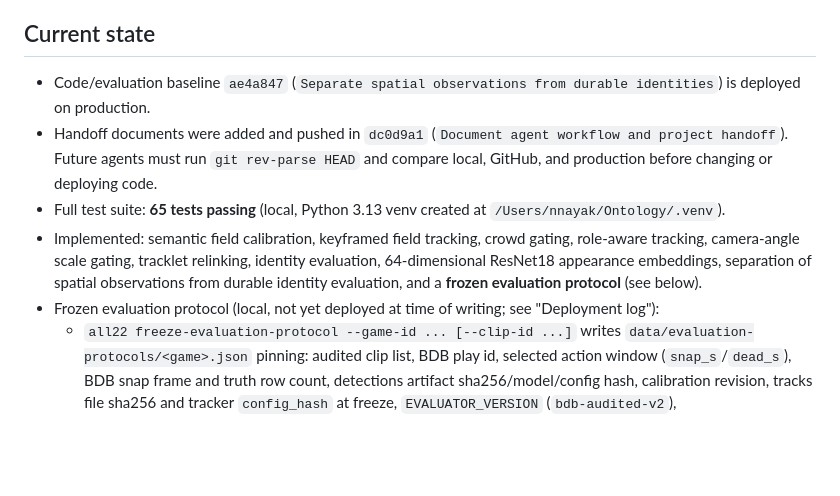
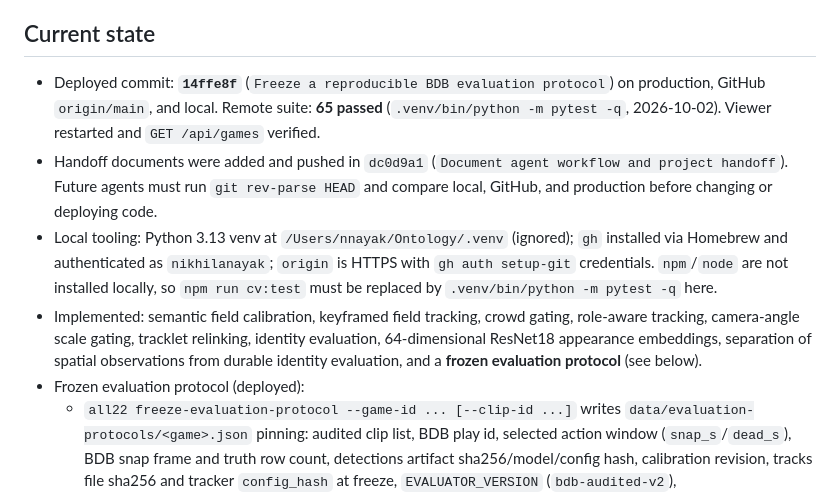
Before and after one commit to nikhilanayak/Ontology, a Markdown page: STATUS.md, the part around one of its changes. Rendered like a GitHub page; blank space fills up the shorter version.

```diff
--- a/STATUS.md
+++ b/STATUS.md
@@ -8,11 +8,11 @@ Do not run the full season yet. The immediate objective is to improve and valida
 
 ## Current state
 
-- Code/evaluation baseline `ae4a847` (`Separate spatial observations from durable identities`) is deployed on production.
+- Deployed commit: **`14ffe8f`** (`Freeze a reproducible BDB evaluation protocol`) on production, GitHub `origin/main`, and local. Remote suite: **65 passed** (`.venv/bin/python -m pytest -q`, 2026-10-02). Viewer restarted and `GET /api/games` verified.
 - Handoff documents were added and pushed in `dc0d9a1` (`Document agent workflow and project handoff`). Future agents must run `git rev-parse HEAD` and compare local, GitHub, and production before changing or deploying code.
-- Full test suite: **65 tests passing** (local, Python 3.13 venv created at `/Users/nnayak/Ontology/.venv`).
+- Local tooling: Python 3.13 venv at `/Users/nnayak/Ontology/.venv` (ignored); `gh` installed via Homebrew and authenticated as `nikhilanayak`; `origin` is HTTPS with `gh auth setup-git` credentials. `npm`/`node` are not installed locally, so `npm run cv:test` must be replaced by `.venv/bin/python -m pytest -q` here.
 - Implemented: semantic field calibration, keyframed field tracking, crowd gating, role-aware tracking, camera-angle scale gating, tracklet relinking, identity evaluation, 64-dimensional ResNet18 appearance embeddings, separation of spatial observations from durable identity evaluation, and a **frozen evaluation protocol** (see below).
-- Frozen evaluation protocol (local, not yet deployed at time of writing; see "Deployment log"):
+- Frozen evaluation protocol (deployed):
   - `all22 freeze-evaluation-protocol --game-id ... [--clip-id ...]` writes `data/evaluation-protocols/<game>.json` pinning: audited clip list, BDB play id, selected action window (`snap_s`/`dead_s`), BDB snap frame and truth row count, detections artifact sha256/model/config hash, calibration revision, tracks file sha256 and tracker `config_hash` at freeze, `EVALUATOR_VERSION` (`bdb-audited-v2`), `EVALUATOR_PARAMETERS`, git commit and dirty flag.
   - `all22 evaluate-audited-sources --protocol <path>` scores exactly that set over the frozen windows and fails closed on: missing tracks, unscorable source, BDB answer-key change, evaluator version/parameter mismatch, and detections/calibration drift (overridable only with `--allow-input-drift --drift-note`, which marks the output `drift_allowed: true`).
   - Every evaluation JSON now includes `provenance` (evaluator version/parameters, git commit, dirty flag, tracks dir, protocol sha256) and per-source `tracks.sha256`, `tracks.config_hash`, `inputs.detections`, `inputs.calibration_revision`, and the evaluated `window`.
```
Also changed, not shown: other parts of STATUS.md (+25 -5 lines), AGENTS.md (+1 -1 lines).
